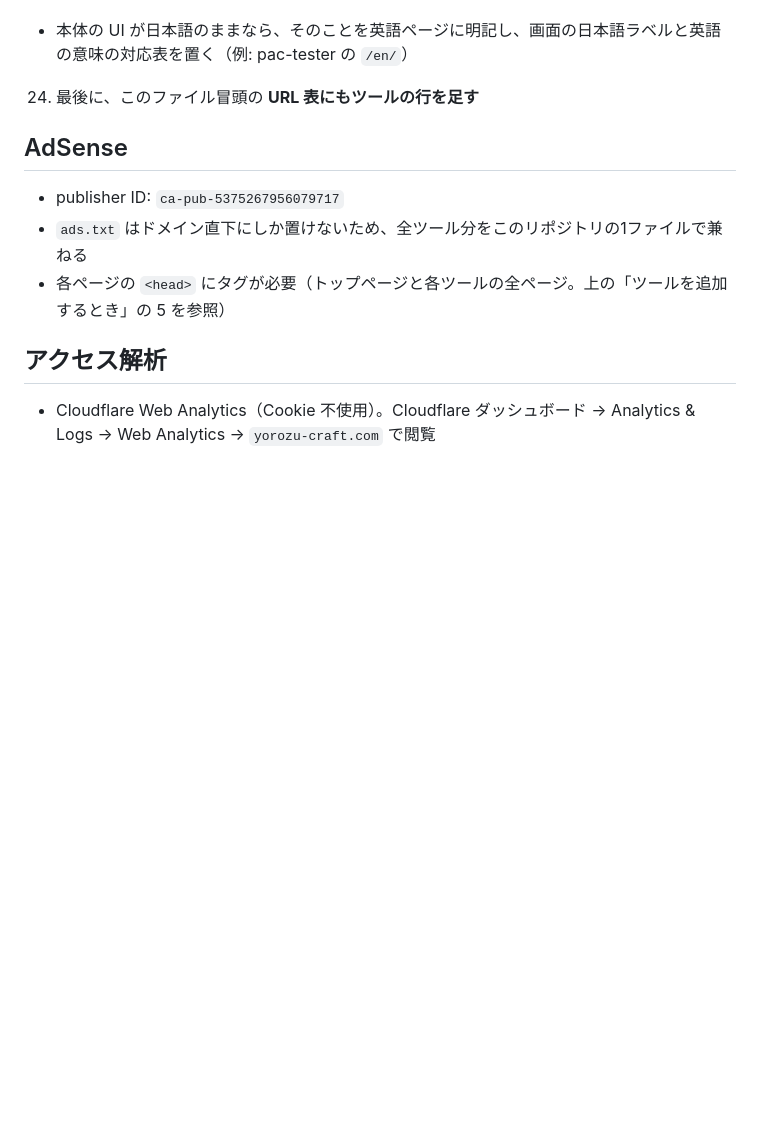
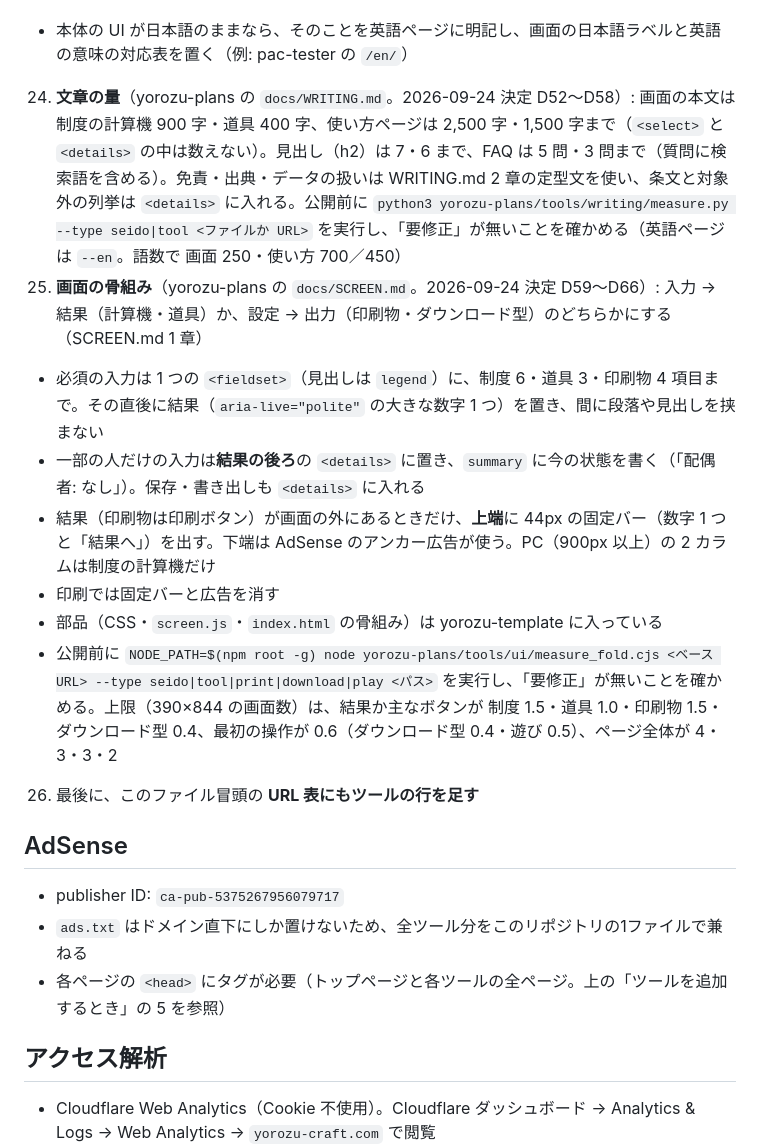
Before and after one commit to YouheiOonuki/youheioonuki.github.io, a Markdown page: README.md, the part around the change. Rendered like a GitHub page; blank space fills up the shorter version.

Commit message:
docs: 「ツールを追加するとき」に文章の量（WRITING.md）と画面の骨組み（SCREEN.md）を足す
- 24 文章の量: 画面・使い方ページの字数、h2・FAQ の数、定型文、measure.py での確認
- 25 画面の骨組み: 入力 → 結果／設定 → 出力、必須の fieldset、結果の後ろの details、上端の固定バー、PC の 2 カラム、印刷で広告を消す、measure_fold.cjs での確認と上限
- URL 表の行を足す手順は 26 に

Co-Authored-By: Claude Opus 5.5 <noreply@anthropic.com>
Claude-Session: https://claude.ai/code/session_01LveARmfA8gQ3MbXF2WdmwH

```diff
--- a/README.md
+++ b/README.md
@@ -129,7 +129,15 @@ GitHub Pages の仕様により、Pages を有効にしたほかのリポジト
    - 要望フォームは同じ Google フォーム（8 の `entry.585564634=<リポジトリ名>`）。リンクに英語の注記を付ける（例: "Feedback form (Google Forms, in Japanese; you can write in English). We read every message but do not reply."）
    - AdSense（5）・Cloudflare ビーコン（6）の決まりは日本語ページと同じ（同じ自動広告、同じトークン）
    - 本体の UI が日本語のままなら、そのことを英語ページに明記し、画面の日本語ラベルと英語の意味の対応表を置く（例: pac-tester の `/en/`）
-24. 最後に、このファイル冒頭の **URL 表にもツールの行を足す**
+24. **文章の量**（yorozu-plans の `docs/WRITING.md`。2026-09-24 決定 D52〜D58）: 画面の本文は制度の計算機 900 字・道具 400 字、使い方ページは 2,500 字・1,500 字まで（`<select>` と `<details>` の中は数えない）。見出し（h2）は 7・6 まで、FAQ は 5 問・3 問まで（質問に検索語を含める）。免責・出典・データの扱いは WRITING.md 2 章の定型文を使い、条文と対象外の列挙は `<details>` に入れる。公開前に `python3 yorozu-plans/tools/writing/measure.py --type seido|tool <ファイルか URL>` を実行し、「要修正」が無いことを確かめる（英語ページは `--en`。語数で 画面 250・使い方 700／450）
+25. **画面の骨組み**（yorozu-plans の `docs/SCREEN.md`。2026-09-24 決定 D59〜D66）: 入力 → 結果（計算機・道具）か、設定 → 出力（印刷物・ダウンロード型）のどちらかにする（SCREEN.md 1 章）
+   - 必須の入力は 1 つの `<fieldset>`（見出しは `legend`）に、制度 6・道具 3・印刷物 4 項目まで。その直後に結果（`aria-live="polite"` の大きな数字 1 つ）を置き、間に段落や見出しを挟まない
+   - 一部の人だけの入力は**結果の後ろ**の `<details>` に置き、`summary` に今の状態を書く（「配偶者: なし」）。保存・書き出しも `<details>` に入れる
+   - 結果（印刷物は印刷ボタン）が画面の外にあるときだけ、**上端**に 44px の固定バー（数字 1 つと「結果へ」）を出す。下端は AdSense のアンカー広告が使う。PC（900px 以上）の 2 カラムは制度の計算機だけ
+   - 印刷では固定バーと広告を消す
+   - 部品（CSS・`screen.js`・`index.html` の骨組み）は yorozu-template に入っている
+   - 公開前に `NODE_PATH=$(npm root -g) node yorozu-plans/tools/ui/measure_fold.cjs <ベース URL> --type seido|tool|print|download|play <パス>` を実行し、「要修正」が無いことを確かめる。上限（390×844 の画面数）は、結果か主なボタンが 制度 1.5・道具 1.0・印刷物 1.5・ダウンロード型 0.4、最初の操作が 0.6（ダウンロード型 0.4・遊び 0.5）、ページ全体が 4・3・3・2
+26. 最後に、このファイル冒頭の **URL 表にもツールの行を足す**
 
 ## AdSense
 
```
